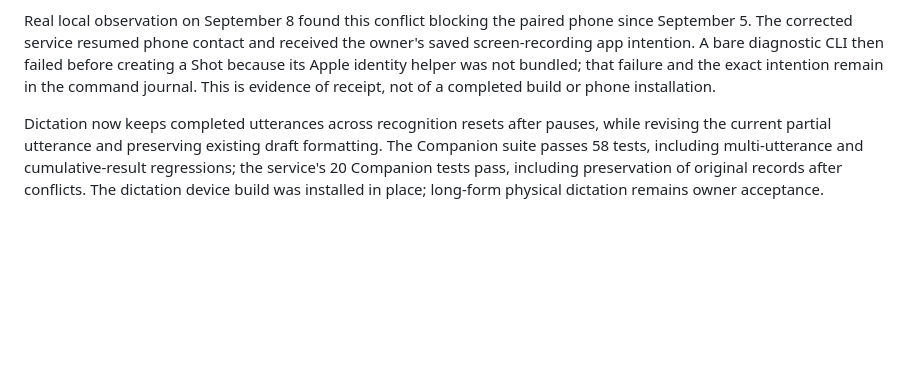
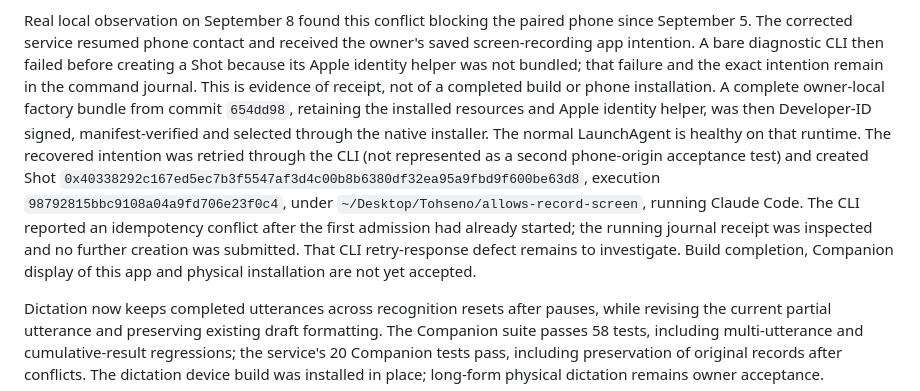
Before and after one commit to jpfraneto/tohseno, a Markdown page: docs/STATE.md, the part around the change. Drawn GitHub-style; blank space fills up the shorter version.

Commit message:
Record live Companion recovery and installed local factory evidence

```diff
--- a/docs/STATE.md
+++ b/docs/STATE.md
@@ -42,6 +42,18 @@ received the owner's saved screen-recording app intention. A bare diagnostic
 CLI then failed before creating a Shot because its Apple identity helper was
 not bundled; that failure and the exact intention remain in the command journal.
 This is evidence of receipt, not of a completed build or phone installation.
+A complete owner-local factory bundle from commit `654dd98`, retaining the
+installed resources and Apple identity helper, was then Developer-ID signed,
+manifest-verified and selected through the native installer. The normal
+LaunchAgent is healthy on that runtime. The recovered intention was retried
+through the CLI (not represented as a second phone-origin acceptance test) and
+created Shot `0x40338292c167ed5ec7b3f5547af3d4c00b8b6380df32ea95a9fbd9f600be63d8`,
+execution `98792815bbc9108a04a9fd706e23f0c4`, under
+`~/Desktop/Tohseno/allows-record-screen`, running Claude Code. The CLI reported
+an idempotency conflict after the first admission had already started; the
+running journal receipt was inspected and no further creation was submitted.
+That CLI retry-response defect remains to investigate. Build completion,
+Companion display of this app and physical installation are not yet accepted.
 
 Dictation now keeps completed utterances across recognition resets after pauses,
 while revising the current partial utterance and preserving existing draft
```
